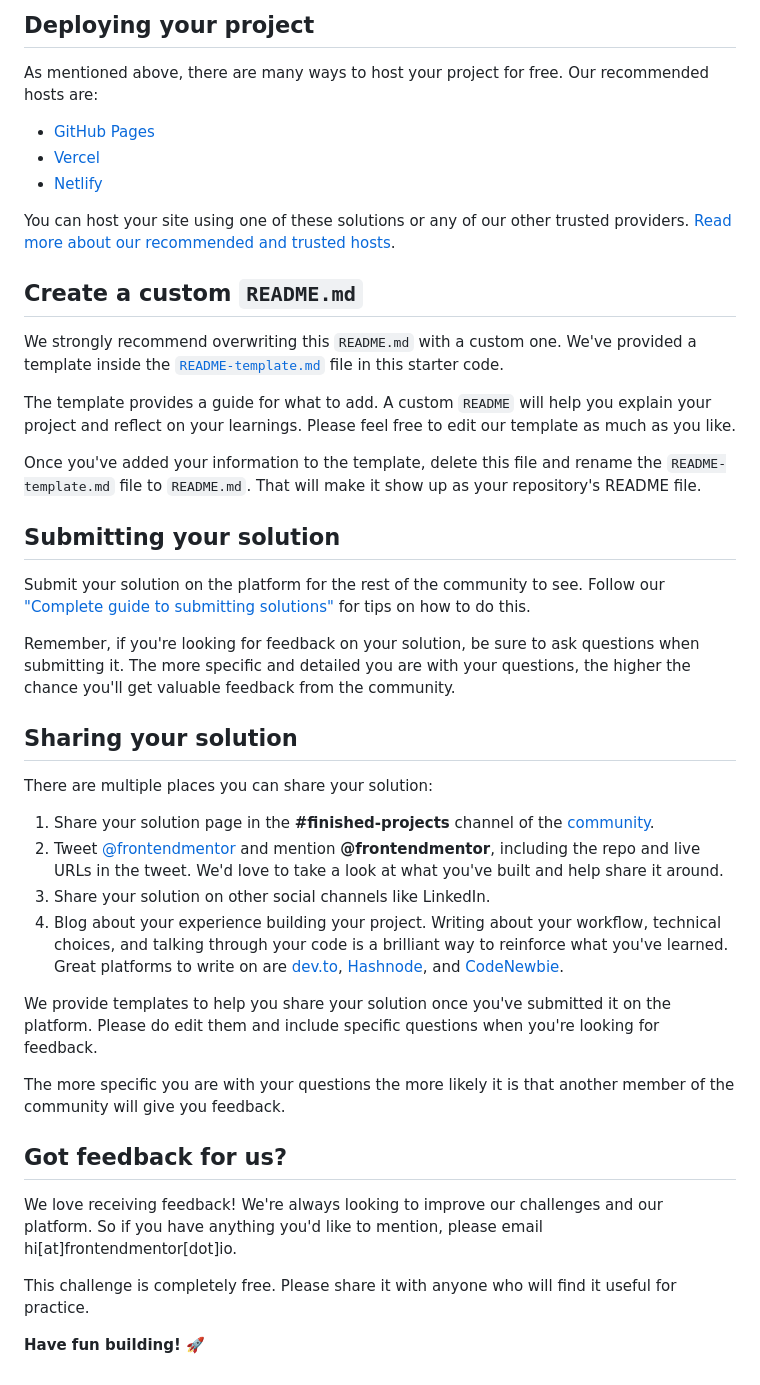
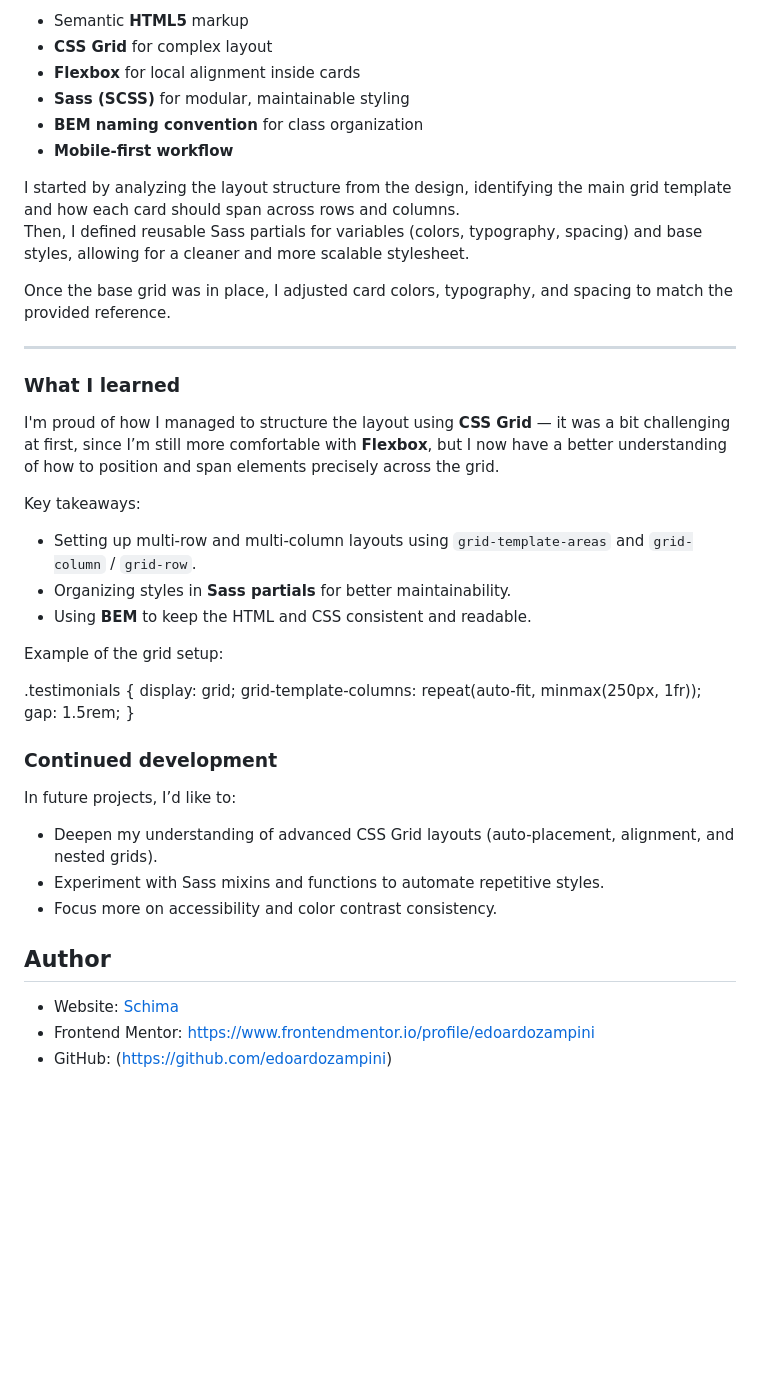
Before and after one commit to edoardozampini/testimonial-grid-section, a Markdown page: README.md, the part around the change printed below. Rendered like a GitHub page; blank space fills up the shorter version.

```diff
--- a/README.md
+++ b/README.md
@@ -47,45 +48,45 @@ Feel free to use any workflow that you feel comfortable with. Below is a suggest
 
-## Deploying your project
+- Semantic **HTML5** markup
+- **CSS Grid** for complex layout
+- **Flexbox** for local alignment inside cards
+- **Sass (SCSS)** for modular, maintainable styling
+- **BEM naming convention** for class organization
+- **Mobile-first workflow**
 
-As mentioned above, there are many ways to host your project for free. Our recommended hosts are:
+I started by analyzing the layout structure from the design, identifying the main grid template and how each card should span across rows and columns.
+Then, I defined reusable Sass partials for variables (colors, typography, spacing) and base styles, allowing for a cleaner and more scalable stylesheet.
 
-- [GitHub Pages](https://pages.github.com/)
-- [Vercel](https://vercel.com/)
-- [Netlify](https://www.netlify.com/)
+Once the base grid was in place, I adjusted card colors, typography, and spacing to match the provided reference.
 
-You can host your site using one of these solutions or any of our other trusted providers. [Read more about our recommended and trusted hosts](https://medium.com/frontend-mentor/frontend-mentor-trusted-hosting-providers-bf000dfebe).
+---
 
-## Create a custom `README.md`
+### What I learned
 
-We strongly recommend overwriting this `README.md` with a custom one. We've provided a template inside the [`README-template.md`](./README-template.md) file in this starter code.
+I'm proud of how I managed to structure the layout using **CSS Grid** — it was a bit challenging at first, since I’m still more comfortable with **Flexbox**, but I now have a better understanding of how to position and span elements precisely across the grid.
 
-The template provides a guide for what to add. A custom `README` will help you explain your project and reflect on your learnings. Please feel free to edit our template as much as you like.
+Key takeaways:
+- Setting up multi-row and multi-column layouts using `grid-template-areas` and `grid-column` / `grid-row`.
+- Organizing styles in **Sass partials** for better maintainability.
+- Using **BEM** to keep the HTML and CSS consistent and readable.
 
-Once you've added your information to the template, delete this file and rename the `README-template.md` file to `README.md`. That will make it show up as your repository's README file.
+Example of the grid setup:
 
-## Submitting your solution
+.testimonials {
+  display: grid;
+  grid-template-columns: repeat(auto-fit, minmax(250px, 1fr));
+  gap: 1.5rem;
+}
 
-Submit your solution on the platform for the rest of the community to see. Follow our ["Complete guide to submitting solutions"](https://medium.com/frontend-mentor/a-complete-guide-to-submitting-solutions-on-frontend-mentor-ac6384162248) for tips on how to do this.
+### Continued development
 
-Remember, if you're looking for feedback on your solution, be sure to ask questions when submitting it. The more specific and detailed you are with your questions, the higher the chance you'll get valuable feedback from the community.
+In future projects, I’d like to:
 
-## Sharing your solution
+- Deepen my understanding of advanced CSS Grid layouts (auto-placement, alignment, and nested grids).
+- Experiment with Sass mixins and functions to automate repetitive styles.
+- Focus more on accessibility and color contrast consistency.
 
-There are multiple places you can share your solution:
+## Author
 
-1. Share your solution page in the **#finished-projects** channel of the [community](https://www.frontendmentor.io/community).
-2. Tweet [@frontendmentor](https://twitter.com/frontendmentor) and mention **@frontendmentor**, including the repo and live URLs in the tweet. We'd love to take a look at what you've built and help share it around.
-3. Share your solution on other social channels like LinkedIn.
-4. Blog about your experience building your project. Writing about your workflow, technical choices, and talking through your code is a brilliant way to reinforce what you've learned. Great platforms to write on are [dev.to](https://dev.to/), [Hashnode](https://hashnode.com/), and [CodeNewbie](https://community.codenewbie.org/).
-
-We provide templates to help you share your solution once you've submitted it on the platform. Please do edit them and include specific questions when you're looking for feedback.
-
-The more specific you are with your questions the more likely it is that another member of the community will give you feedback.
-
-## Got feedback for us?
-
-We love receiving feedback! We're always looking to improve our challenges and our platform. So if you have anything you'd like to mention, please email hi[at]frontendmentor[dot]io.
-
-This challenge is completely free. Please share it with anyone who will find it useful for practice.
-
-**Have fun building!** 🚀
+- Website: [Schima](https://schima.it/)
+- Frontend Mentor: https://www.frontendmentor.io/profile/edoardozampini
+- GitHub: (https://github.com/edoardozampini)
```
Also changed, not shown: other parts of README.md (+28 -27 lines), README-template.md (deleted, +0 -110 lines), images/screenshot-testimonial-grid.png (added).
